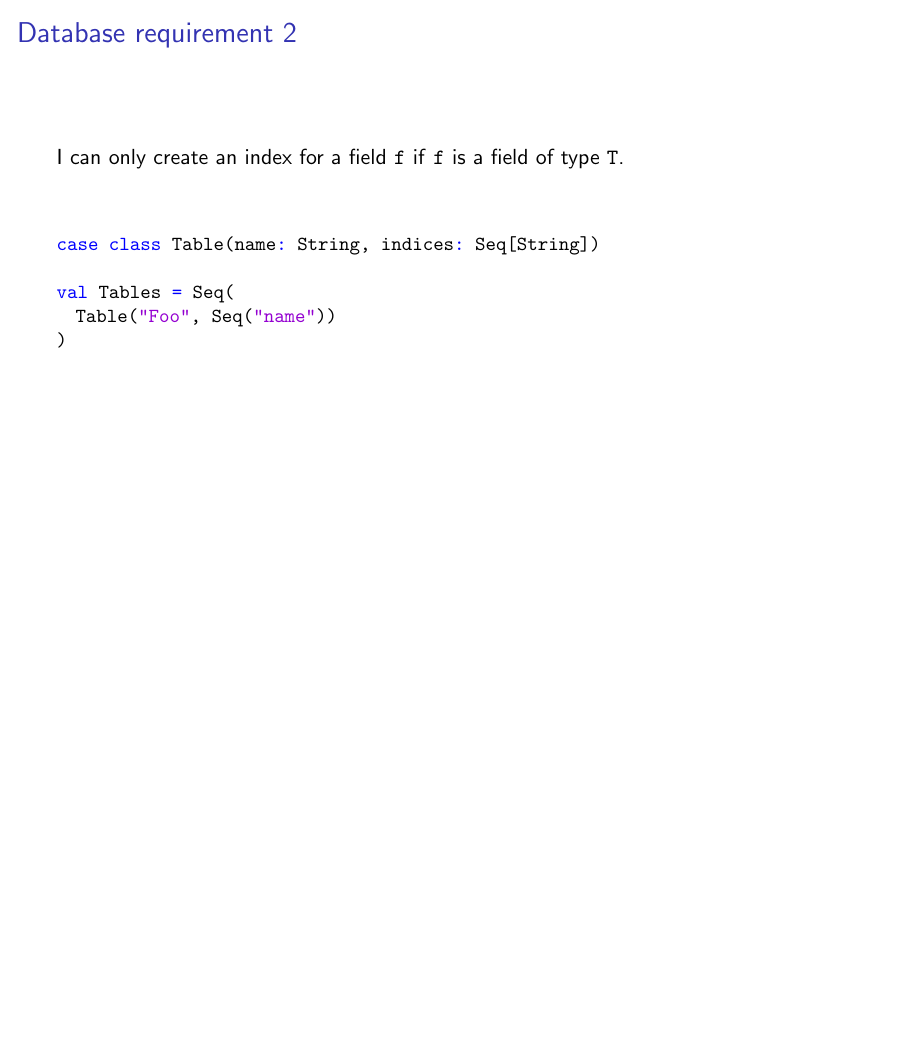
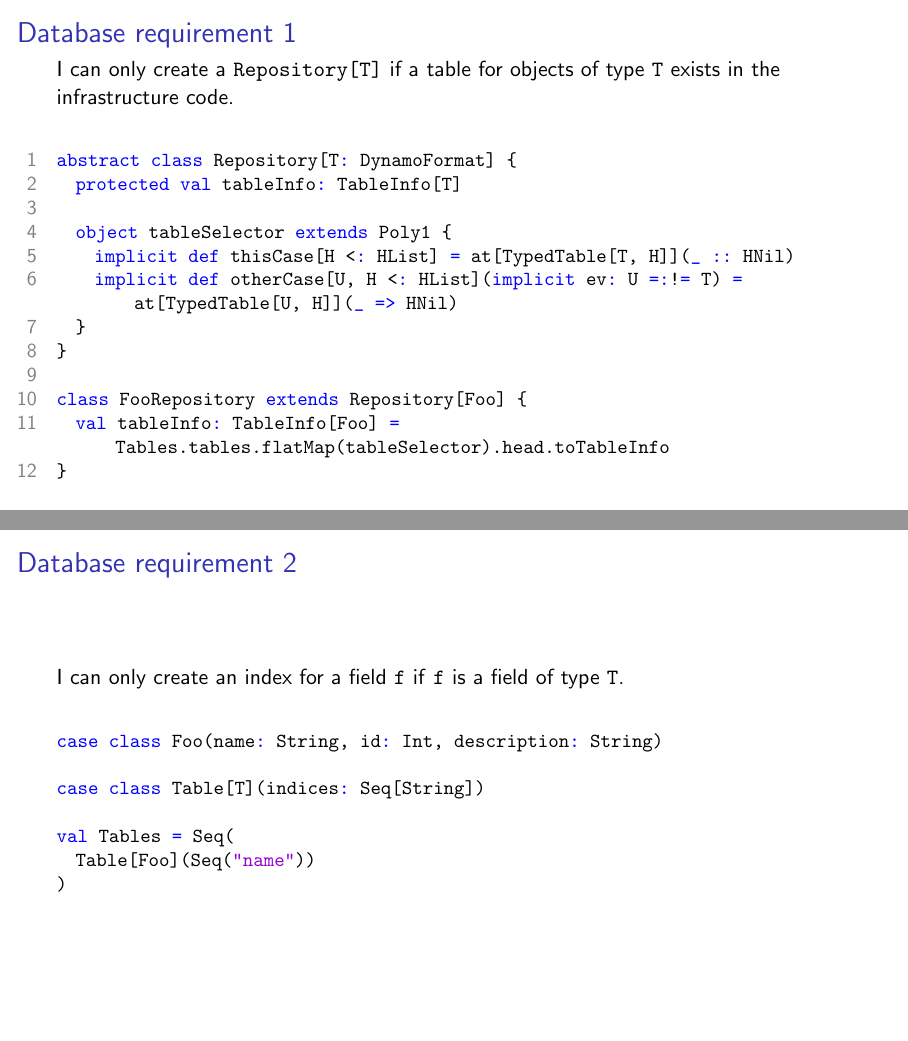
Before and after one commit to vincentdehaan/extreme-deduplication, LaTeX slides (slides/slides.tex): page 30 of 45 before the commit and pages 32 and 33 of 48 after it, the two joined at a grey line, the shorter picture padded with empty space. Compiled offline with pdfLaTeX.

Commit message:
Minor changes to slides

```diff
--- a/slides/slides.tex
+++ b/slides/slides.tex
@@ -362,17 +378,40 @@ val tables =
 
 \end{frame}
 
+\begin{frame}[fragile]
+\frametitle{Database requirement 1}
+I can only create a \texttt{Repository[T]} if a table for objects of type \texttt{T} exists in the infrastructure code.
+\hfill \break
+\begin{lstlisting}[style=myScalaStyle,frame=none,escapeinside=||,numbers=left]
+abstract class Repository[T: DynamoFormat] {
+  protected val tableInfo: TableInfo[T]
+
+  object tableSelector extends Poly1 {
+    implicit def thisCase[H <: HList] = at[TypedTable[T, H]](_ :: HNil)
+    implicit def otherCase[U, H <: HList](implicit ev: U =:!= T) = at[TypedTable[U, H]](_ => HNil)
+  }
+}
+|\pause|
+class FooRepository extends Repository[Foo] {
+  val tableInfo: TableInfo[Foo] = Tables.tables.flatMap(tableSelector).head.toTableInfo
+}
+
+\end{lstlisting}
+
+\end{frame}
+
 
 \begin{frame}[fragile]
 \frametitle{Database requirement 2}
 I can only create an index for a field \texttt{f} if \texttt{f} is a field of type \texttt{T}.
 \hfill \break
 \begin{lstlisting}[style=myScalaStyle,frame=none,escapeinside=||]
+case class Foo(name: String, id: Int, description: String)
 
-case class Table(name: String,  indices: Seq[String])
+case class Table[T](indices: Seq[String])
 
 val Tables = Seq(
-  Table("Foo",  Seq("name"))
+  Table[Foo](Seq("name"))
 )
 
 \end{lstlisting}
@@ -472,6 +511,7 @@ abstract class Repository[T] {
     Future(scanamoClient.exec(table.get(idx.value.asInstanceOf[Symbol].name === value)))
 }
 class FooRepository extends Repository[Foo] {
+  implicit val thisTable = Tables.tables.flatMap(tableSelector).head
   def getByName(name: String): Future[Foo] =
     getByIndex(Symbol("name"), name)
 }
```
Also changed, not shown: slides/slides.tex (16 more changed lines).
